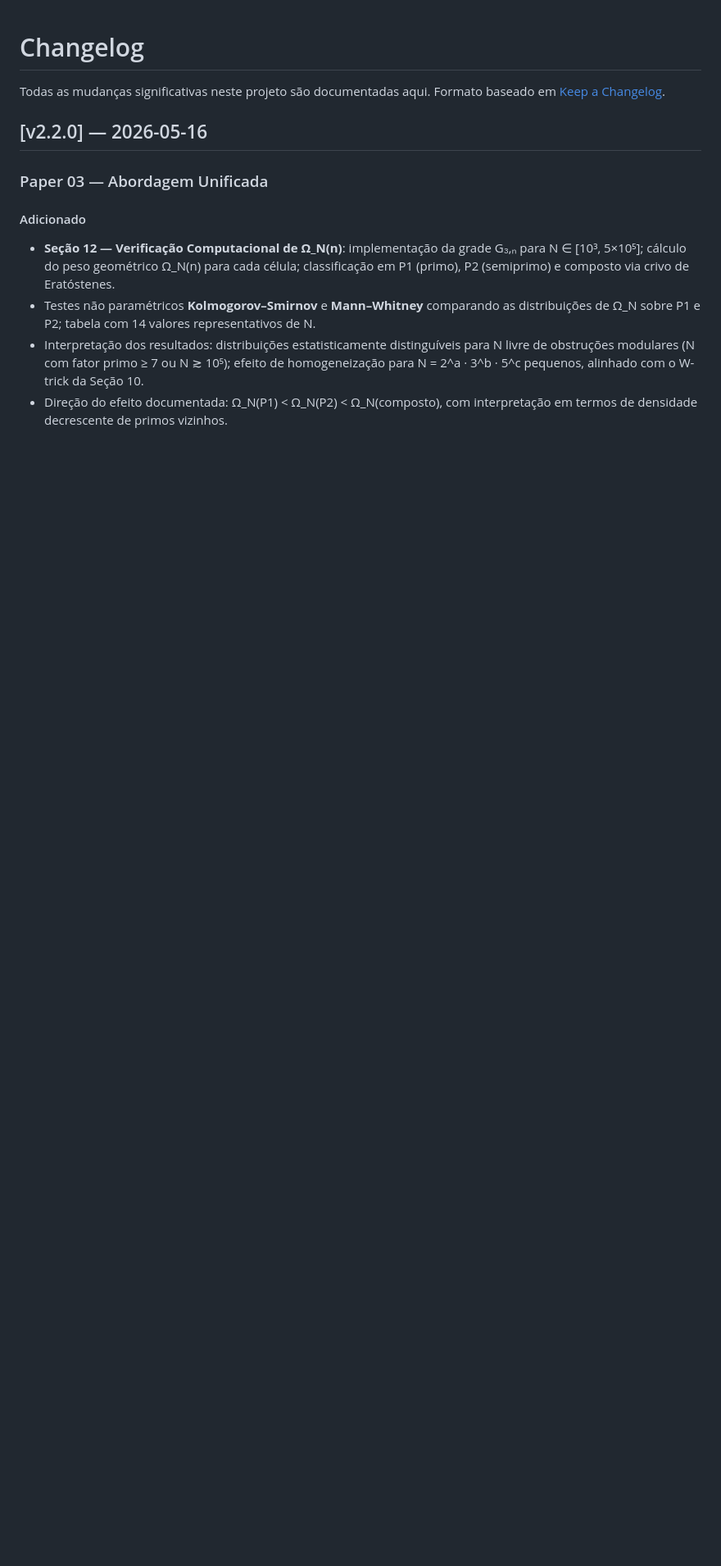
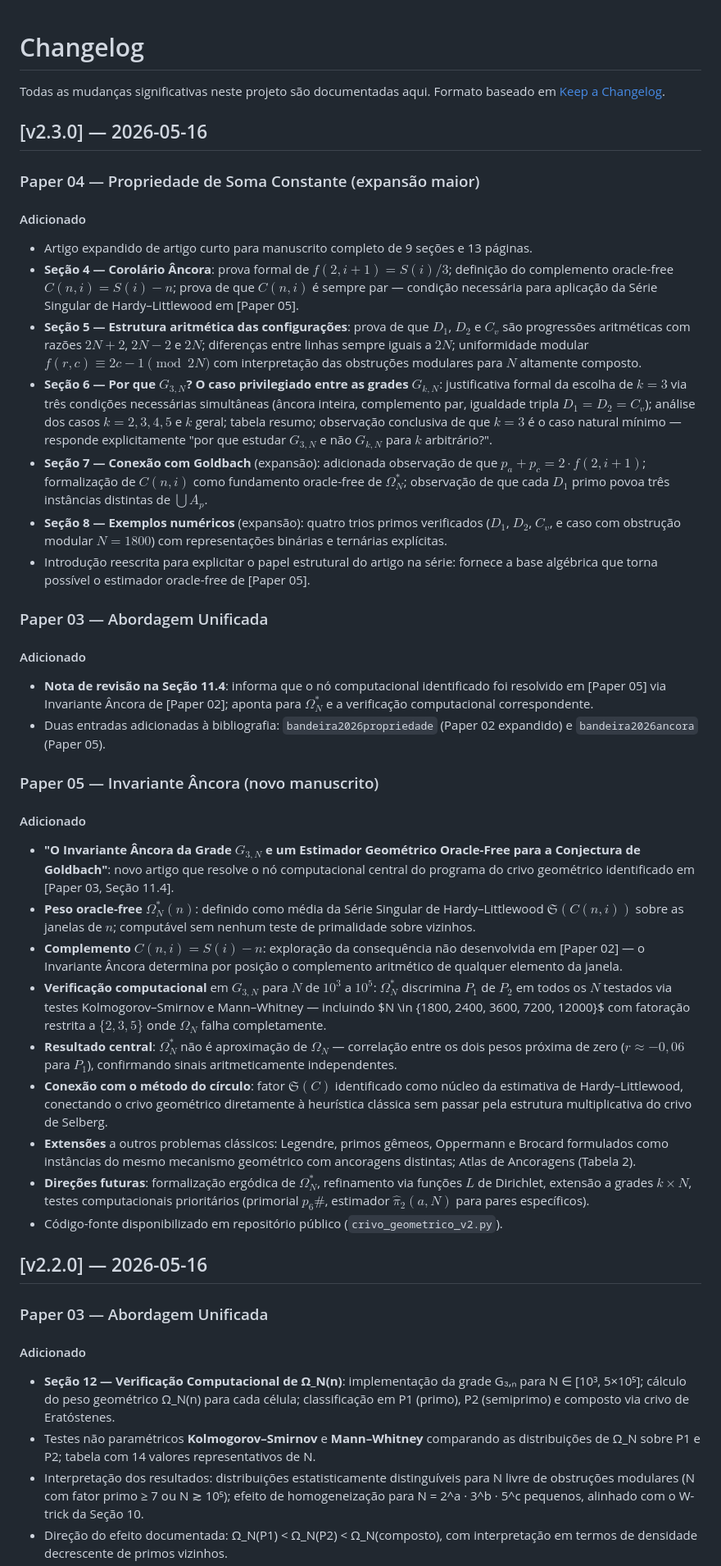
Before and after one commit to tiagobandeira/conjectura-de-goldbach, a Markdown page: CHANGELOG.md, the part around the change. Shown at 82% size. Rendered like a GitHub page; blank space fills up the shorter version.

Commit message:
CHENGELOG v2.3.0

```diff
--- a/CHANGELOG.md
+++ b/CHANGELOG.md
@@ -2,6 +2,76 @@
 
 Todas as mudanças significativas neste projeto são documentadas aqui.
 Formato baseado em [Keep a Changelog](https://keepachangelog.com/pt-BR/1.0.0/).
+
+## [v2.3.0] — 2026-05-16
+
+### Paper 04 — Propriedade de Soma Constante (expansão maior)
+
+#### Adicionado
+- Artigo expandido de artigo curto para manuscrito completo de 9 seções e 13 páginas.
+- **Seção 4 — Corolário Âncora**: prova formal de $f(2,i+1)=S(i)/3$; definição do
+  complemento oracle-free $C(n,i)=S(i)-n$; prova de que $C(n,i)$ é sempre par —
+  condição necessária para aplicação da Série Singular de Hardy–Littlewood em [Paper 05].
+- **Seção 5 — Estrutura aritmética das configurações**: prova de que $D_1$, $D_2$ e
+  $C_v$ são progressões aritméticas com razões $2N+2$, $2N-2$ e $2N$; diferenças
+  entre linhas sempre iguais a $2N$; uniformidade modular $f(r,c)\equiv 2c-1\pmod{2N}$
+  com interpretação das obstruções modulares para $N$ altamente composto.
+- **Seção 6 — Por que $G_{3,N}$? O caso privilegiado entre as grades $G_{k,N}$**:
+  justificativa formal da escolha de $k=3$ via três condições necessárias simultâneas
+  (âncora inteira, complemento par, igualdade tripla $D_1=D_2=C_v$); análise dos
+  casos $k=2,3,4,5$ e $k$ geral; tabela resumo; observação conclusiva de que $k=3$
+  é o caso natural mínimo — responde explicitamente "por que estudar $G_{3,N}$ e não
+  $G_{k,N}$ para $k$ arbitrário?".
+- **Seção 7 — Conexão com Goldbach** (expansão): adicionada observação de que
+  $p_a+p_c=2\cdot f(2,i+1)$; formalização de $C(n,i)$ como fundamento oracle-free
+  de $\Omega^*_N$; observação de que cada $D_1$ primo povoa três instâncias distintas
+  de $\bigcup A_p$.
+- **Seção 8 — Exemplos numéricos** (expansão): quatro trios primos verificados
+  ($D_1$, $D_2$, $C_v$, e caso com obstrução modular $N=1800$) com representações
+  binárias e ternárias explícitas.
+- Introdução reescrita para explicitar o papel estrutural do artigo na série: fornece
+  a base algébrica que torna possível o estimador oracle-free de [Paper 05].
+
+### Paper 03 — Abordagem Unificada
+
+#### Adicionado
+- **Nota de revisão na Seção 11.4**: informa que o nó computacional identificado
+  foi resolvido em [Paper 05] via Invariante Âncora de [Paper 02]; aponta para
+  $\Omega^*_N$ e a verificação computacional correspondente.
+- Duas entradas adicionadas à bibliografia: `bandeira2026propriedade` (Paper 02
+  expandido) e `bandeira2026ancora` (Paper 05).
+
+### Paper 05 — Invariante Âncora (novo manuscrito)
+
+#### Adicionado
+- **"O Invariante Âncora da Grade $G_{3,N}$ e um Estimador Geométrico Oracle-Free
+  para a Conjectura de Goldbach"**: novo artigo que resolve o nó computacional
+  central do programa do crivo geométrico identificado em [Paper 03, Seção 11.4].
+- **Peso oracle-free $\Omega^*_N(n)$**: definido como média da Série Singular de
+  Hardy–Littlewood $\mathfrak{S}(C(n,i))$ sobre as janelas de $n$; computável
+  sem nenhum teste de primalidade sobre vizinhos.
+- **Complemento $C(n,i)=S(i)-n$**: exploração da consequência não desenvolvida
+  em [Paper 02] — o Invariante Âncora determina por posição o complemento
+  aritmético de qualquer elemento da janela.
+- **Verificação computacional** em $G_{3,N}$ para $N$ de $10^3$ a $10^5$:
+  $\Omega^*_N$ discrimina $P_1$ de $P_2$ em todos os $N$ testados via testes
+  Kolmogorov–Smirnov e Mann–Whitney — incluindo $N \in \{1800, 2400, 3600,
+  7200, 12000\}$ com fatoração restrita a $\{2,3,5\}$ onde $\Omega_N$ falha
+  completamente.
+- **Resultado central**: $\Omega^*_N$ não é aproximação de $\Omega_N$ — correlação
+  entre os dois pesos próxima de zero ($r\approx -0{,}06$ para $P_1$), confirmando
+  sinais aritmeticamente independentes.
+- **Conexão com o método do círculo**: fator $\mathfrak{S}(C)$ identificado como
+  núcleo da estimativa de Hardy–Littlewood, conectando o crivo geométrico
+  diretamente à heurística clássica sem passar pela estrutura multiplicativa do
+  crivo de Selberg.
+- **Extensões** a outros problemas clássicos: Legendre, primos gêmeos, Oppermann
+  e Brocard formulados como instâncias do mesmo mecanismo geométrico com
+  ancoragens distintas; Atlas de Ancoragens (Tabela 2).
+- **Direções futuras**: formalização ergódica de $\Omega^*_N$, refinamento via
+  funções $L$ de Dirichlet, extensão a grades $k\times N$, testes computacionais
+  prioritários (primorial $p_6\#$, estimador $\hat{\pi}_2(a,N)$ para pares específicos).
+- Código-fonte disponibilizado em repositório público (`crivo_geometrico_v2.py`).
 
 ## [v2.2.0] — 2026-05-16
 
```
